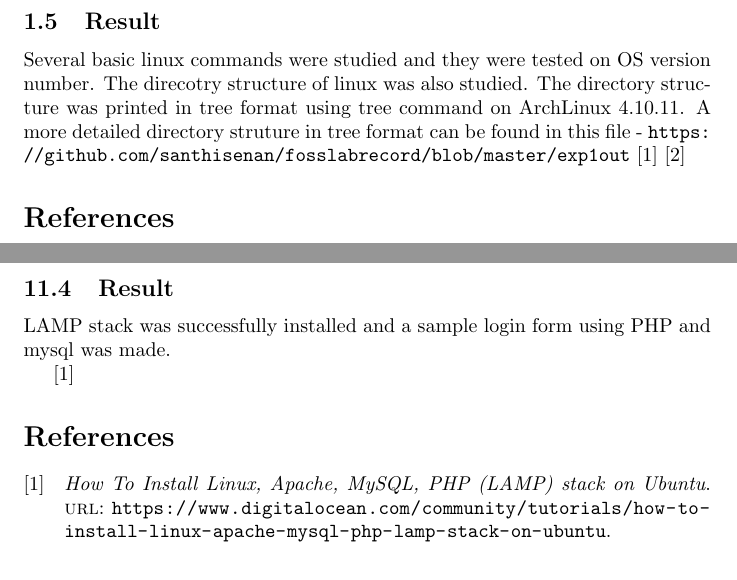
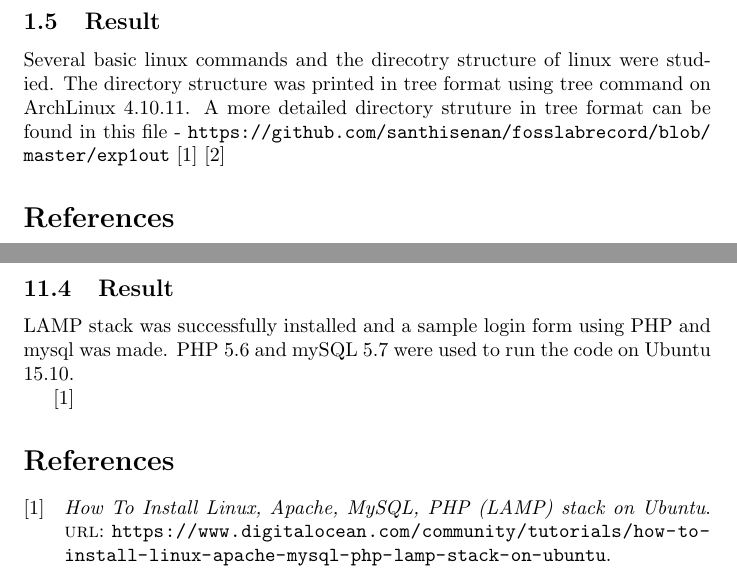
Before and after one commit to santhisenan/fosslatex, a LaTeX document (labrecord.tex): two parts of pages 6 and 38 of 41, joined at a grey line, cut so that both start at the same text. Compiled offline with pdfLaTeX.

Commit message:
corrected output statement of 1st expt

```diff
--- a/labrecord.tex
+++ b/labrecord.tex
@@ -139,7 +139,7 @@ File name & Content\\
 \end{figure}
 
 \subsection{Result}
-Several basic linux commands were studied and they were tested on OS version number. The direcotry structure of linux was also studied. The directory structure was printed in tree format using tree command on ArchLinux 4.10.11. A more detailed directory struture in tree format can be found in this file - \url{https://github.com/santhisenan/fosslabrecord/blob/master/exp1out}
+Several basic linux commands and the direcotry structure of linux were studied. The directory structure was printed in tree format using tree command on ArchLinux 4.10.11. A more detailed directory struture in tree format can be found in this file - \url{https://github.com/santhisenan/fosslabrecord/blob/master/exp1out}
 \begin{refsection}
 \cite{commands}
 \cite{directorystructure}
@@ -1260,7 +1260,7 @@ die('should have redirected by now');
 
 \end{itemize}
 \subsection{Result}
-LAMP stack was successfully installed and a sample login form using PHP and mysql was made.
+LAMP stack was successfully installed and a sample login form using PHP and mysql was made. PHP 5.6 and mySQL 5.7 were used to run the code on Ubuntu 15.10.
 
 \begin{refsection}
 \cite{lamp}
```
Also changed, not shown: labrecord.pdf, pdflatex.bbl (deleted), pdflatex.tex.bbl (deleted), 2 other files.
